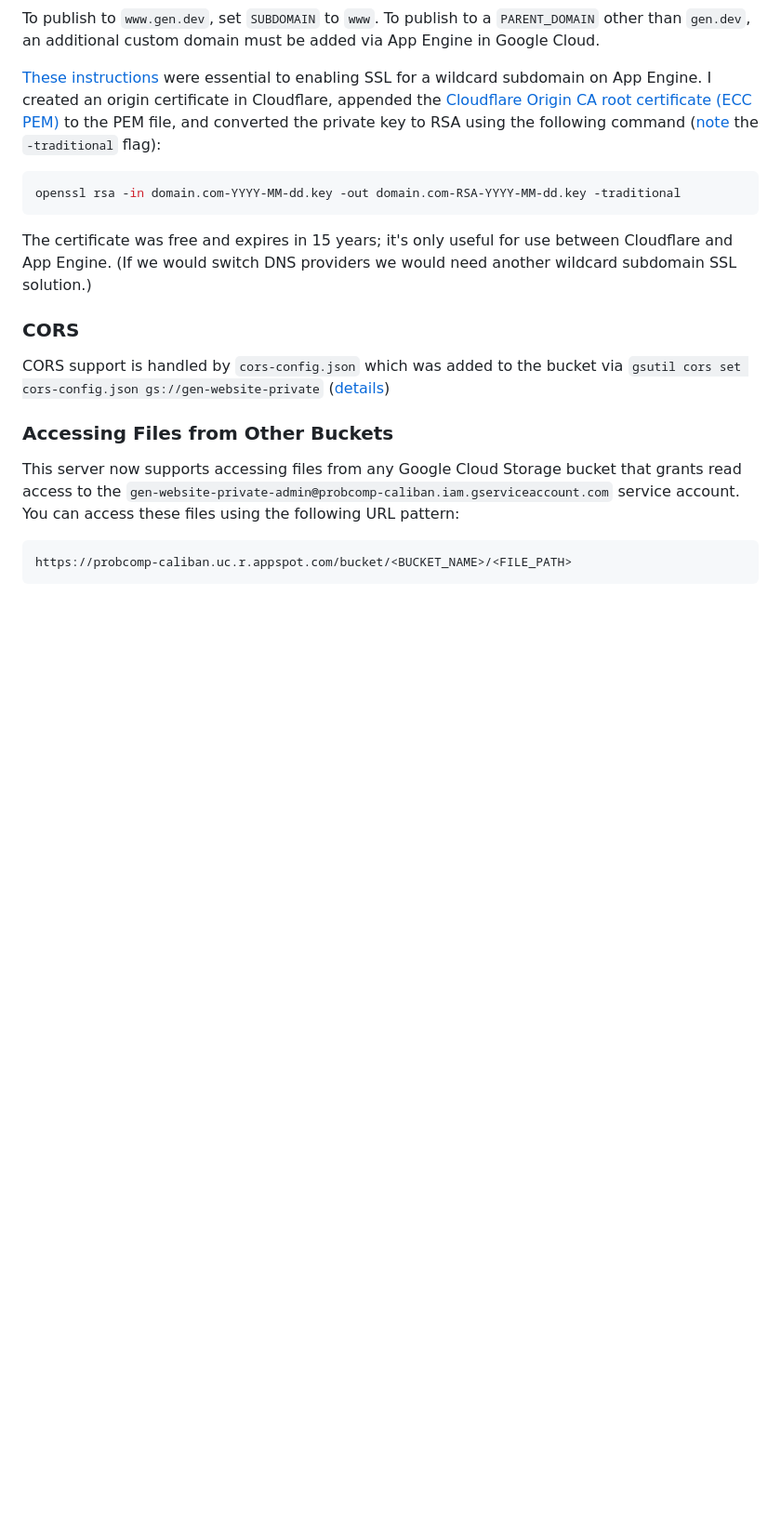
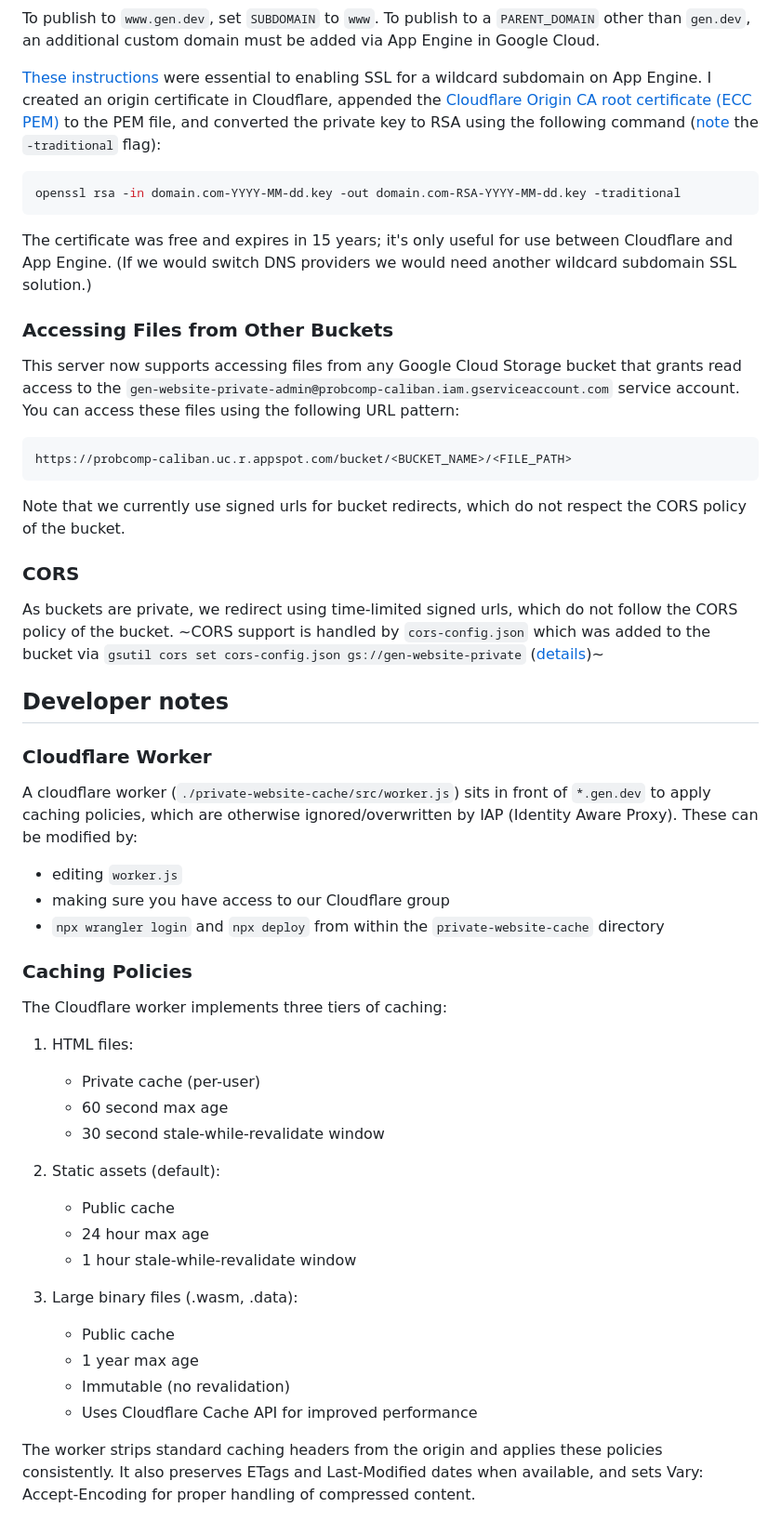
Before and after one commit to probcomp/gen-website-private, a Markdown page: README.md, the part around the change. Shown at 93% size. Rendered like a GitHub page; blank space fills up the shorter version.

Commit message:
docs: explain the cloudflare worker

````diff
--- a/README.md
+++ b/README.md
@@ -70,10 +70,6 @@ openssl rsa -in domain.com-YYYY-MM-dd.key -out domain.com-RSA-YYYY-MM-dd.key -tr
 ```
 The certificate was free and expires in 15 years; it's only useful for use between Cloudflare and App Engine. (If we would switch DNS providers we would need another wildcard subdomain SSL solution.)
 
-### CORS
-
-CORS support is handled by `cors-config.json` which was added to the bucket via `gsutil cors set cors-config.json gs://gen-website-private` ([details](https://stackoverflow.com/questions/45273514/google-cloud-storage-gcs-cors-wildcard))
-
 ### Accessing Files from Other Buckets
 
 This server now supports accessing files from any Google Cloud Storage bucket that grants read access to the `gen-website-private-admin@probcomp-caliban.iam.gserviceaccount.com` service account. You can access these files using the following URL pattern:
@@ -81,3 +77,40 @@ This server now supports accessing files from any Google Cloud Storage bucket th
 ```
 https://probcomp-caliban.uc.r.appspot.com/bucket/<BUCKET_NAME>/<FILE_PATH>
 ```
+
+Note that we currently use signed urls for bucket redirects, which do not respect the CORS policy of the bucket.
+
+### CORS
+
+As buckets are private, we redirect using time-limited signed urls, which do not follow the CORS policy of the bucket. ~CORS support is handled by `cors-config.json` which was added to the bucket via `gsutil cors set cors-config.json gs://gen-website-private` ([details](https://stackoverflow.com/questions/45273514/google-cloud-storage-gcs-cors-wildcard))~
+
+## Developer notes
+
+### Cloudflare Worker
+
+A cloudflare worker (`./private-website-cache/src/worker.js`) sits in front of `*.gen.dev` to apply caching policies, which are otherwise ignored/overwritten by IAP (Identity Aware Proxy). These can be modified by:
+- editing `worker.js`
+- making sure you have access to our Cloudflare group
+- `npx wrangler login` and `npx deploy` from within the `private-website-cache` directory
+
+### Caching Policies
+
+The Cloudflare worker implements three tiers of caching:
+
+1. HTML files:
+   - Private cache (per-user)
+   - 60 second max age
+   - 30 second stale-while-revalidate window
+
+2. Static assets (default):
+   - Public cache
+   - 24 hour max age
+   - 1 hour stale-while-revalidate window
+
+3. Large binary files (.wasm, .data):
+   - Public cache
+   - 1 year max age
+   - Immutable (no revalidation)
+   - Uses Cloudflare Cache API for improved performance
+
+The worker strips standard caching headers from the origin and applies these policies consistently. It also preserves ETags and Last-Modified dates when available, and sets Vary: Accept-Encoding for proper handling of compressed content.
````
